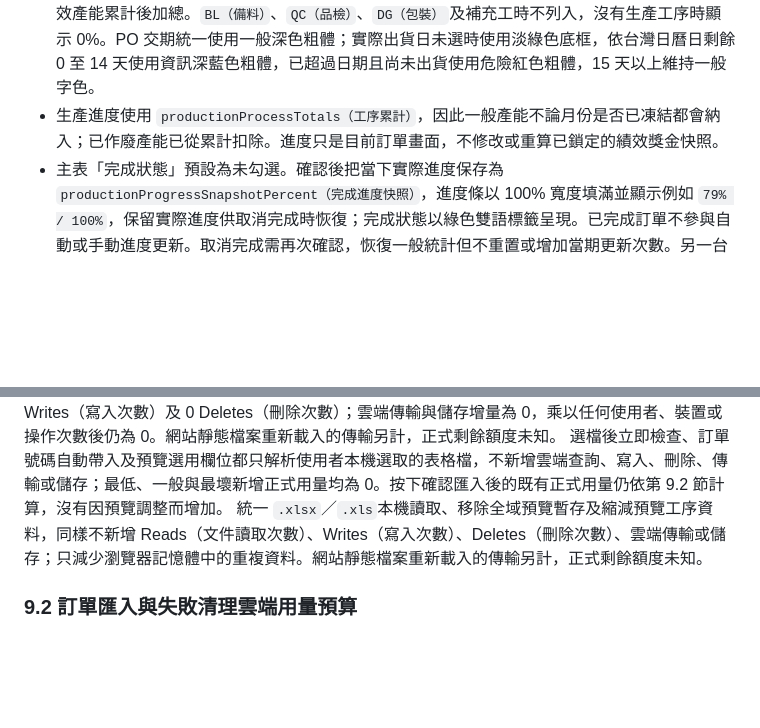
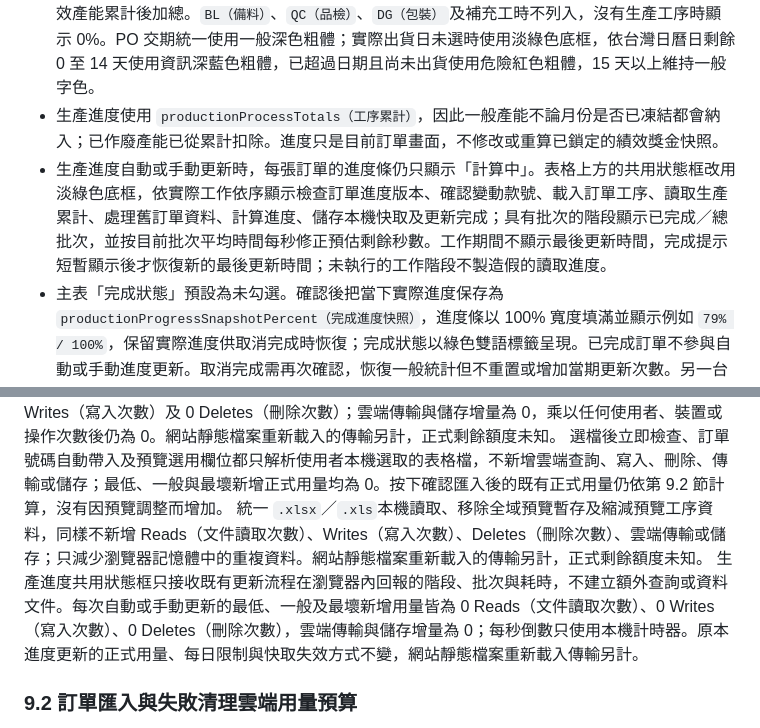
Before and after one commit to wenhsiang-arch/Process-Cost-Management-System, a Markdown page: 訂單資料.md, 2 parts joined by grey strips. GitHub-like rendering; blank space fills up the shorter version.

Commit message:
docs: describe order progress update status

```diff
--- a/訂單資料.md
+++ b/訂單資料.md
@@ -76,6 +76,7 @@
 - 主表標題右側顯示全部未出貨訂單的總數量，直接加總目前已載入訂單的 `totalQty（訂單總數量）`；選擇單張訂單不改變此總數。
 - 未出貨總數量使用系統資訊色底框，數量右側顯示每張訂單的生產進度條。預計秒數為各訂單項目數量乘上目前款號主檔中 `SX（生產）`工序秒數後加總；已完成秒數以相同目前秒數乘上正式有效產能累計後加總。`BL（備料）`、`QC（品檢）`、`DG（包裝）`及補充工時不列入，沒有生產工序時顯示 0%。PO 交期統一使用一般深色粗體；實際出貨日未選時使用淡綠色底框，依台灣日曆日剩餘 0 至 14 天使用資訊深藍色粗體，已超過日期且尚未出貨使用危險紅色粗體，15 天以上維持一般字色。
 - 生產進度使用 `productionProcessTotals（工序累計）`，因此一般產能不論月份是否已凍結都會納入；已作廢產能已從累計扣除。進度只是目前訂單畫面，不修改或重算已鎖定的績效獎金快照。
+- 生產進度自動或手動更新時，每張訂單的進度條仍只顯示「計算中」。表格上方的共用狀態框改用淡綠色底框，依實際工作依序顯示檢查訂單進度版本、確認變動款號、載入訂單工序、讀取生產累計、處理舊訂單資料、計算進度、儲存本機快取及更新完成；具有批次的階段顯示已完成／總批次，並按目前批次平均時間每秒修正預估剩餘秒數。工作期間不顯示最後更新時間，完成提示短暫顯示後才恢復新的最後更新時間；未執行的工作階段不製造假的讀取進度。
 - 主表「完成狀態」預設為未勾選。確認後把當下實際進度保存為 `productionProgressSnapshotPercent（完成進度快照）`，進度條以 100% 寬度填滿並顯示例如 `79% / 100%`，保留實際進度供取消完成時恢復；完成狀態以綠色雙語標籤呈現。已完成訂單不參與自動或手動進度更新。取消完成需再次確認，恢復一般統計但不重置或增加當期更新次數。另一台電腦以訂單正式快照顯示相同結果，不使用該裝置的舊百分比。
 - 出貨分類不改變 `lifecycleStatus（訂單使用狀態）`，訂單仍為 `active（使用中）`，因此產能登記、績效獎金及凍結月份仍依原本正式資料與規則運作。
 - 主頁不再顯示重複的下方「訂單管理」表格。已封存訂單的搜尋、明細、還原與管理員永久刪除仍在獨立「已封存訂單」分頁；上方工作表保留使用中訂單的封存入口。
@@ -171,6 +172,7 @@
 欄位勾選及列印只操作目前瀏覽器內已呈現的表格，不重新查詢正式資料、不建立操作紀錄，也不新增快取版本。每次勾選或列印的最低、一般與最壞新增用量皆為 0 Reads（文件讀取次數）、0 Writes（寫入次數）及 0 Deletes（刪除次數）；雲端傳輸與儲存增量為 0，乘以任何使用者、裝置或操作次數後仍為 0。網站靜態檔案重新載入的傳輸另計，正式剩餘額度未知。
 選檔後立即檢查、訂單號碼自動帶入及預覽選用欄位都只解析使用者本機選取的表格檔，不新增雲端查詢、寫入、刪除、傳輸或儲存；最低、一般與最壞新增正式用量均為 0。按下確認匯入後的既有正式用量仍依第 9.2 節計算，沒有因預覽調整而增加。
 統一 `.xlsx`／`.xls`本機讀取、移除全域預覽暫存及縮減預覽工序資料，同樣不新增 Reads（文件讀取次數）、Writes（寫入次數）、Deletes（刪除次數）、雲端傳輸或儲存；只減少瀏覽器記憶體中的重複資料。網站靜態檔案重新載入的傳輸另計，正式剩餘額度未知。
+生產進度共用狀態框只接收既有更新流程在瀏覽器內回報的階段、批次與耗時，不建立額外查詢或資料文件。每次自動或手動更新的最低、一般及最壞新增用量皆為 0 Reads（文件讀取次數）、0 Writes（寫入次數）、0 Deletes（刪除次數），雲端傳輸與儲存增量為 0；每秒倒數只使用本機計時器。原本進度更新的正式用量、每日限制與快取失效方式不變，網站靜態檔案重新載入傳輸另計。
 
 ### 9.2 訂單匯入與失敗清理雲端用量預算
 
```
